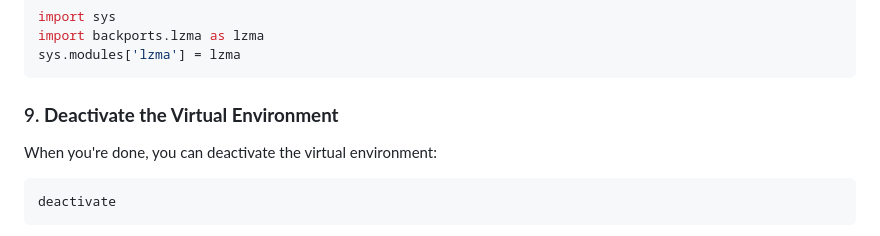
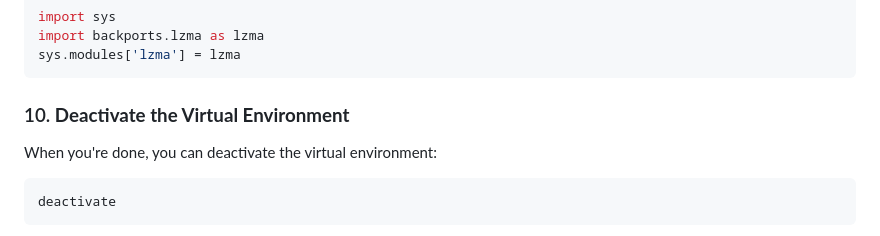
Before and after one commit to ezsultan/automatic_lpr, a Markdown page: README.md, the part around the change. Drawn GitHub-style.

````diff
--- a/README.md
+++ b/README.md
@@ -254,7 +254,7 @@ import sys
 import backports.lzma as lzma
 sys.modules['lzma'] = lzma
 ```
-### 9. **Deactivate the Virtual Environment**
+### 10. **Deactivate the Virtual Environment**
 When you're done, you can deactivate the virtual environment:
 ```bash
 deactivate
````
